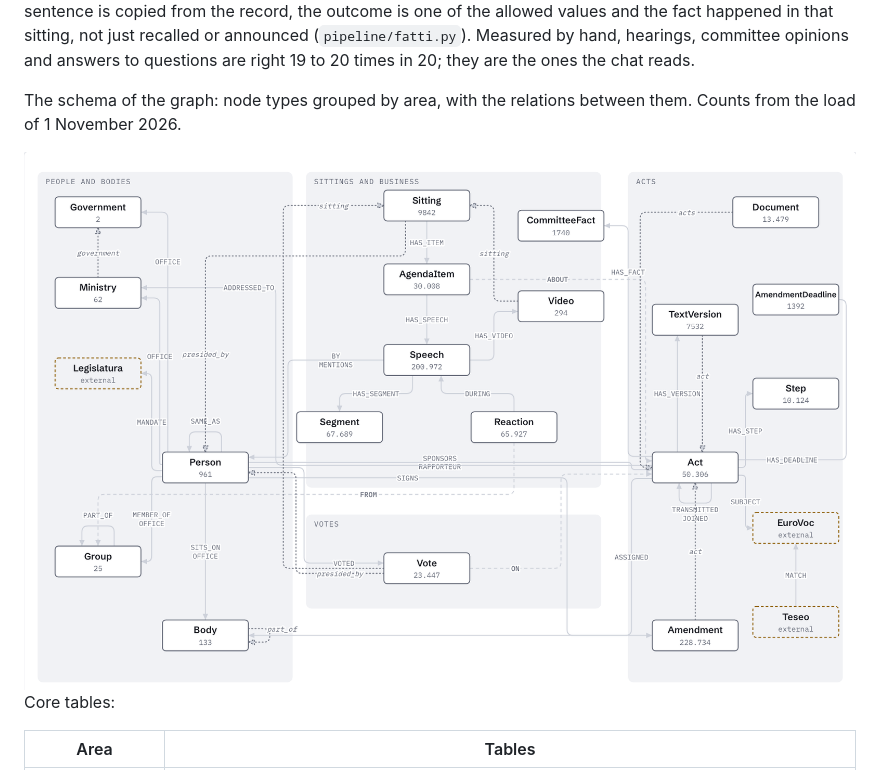
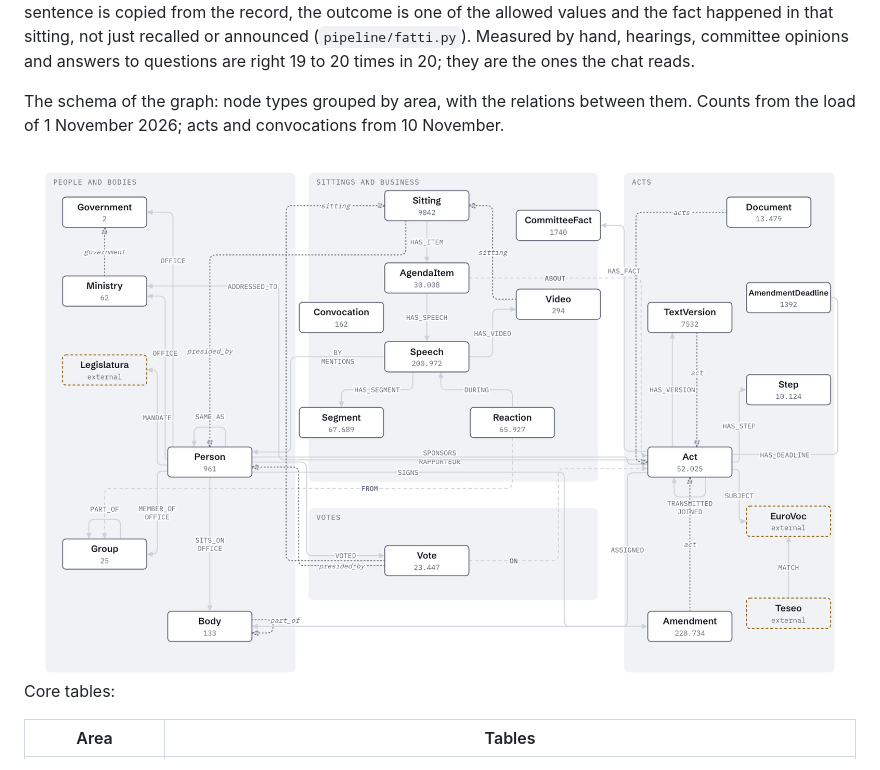
Before and after one commit to Emeierkeio/ParliamentRAG, a Markdown page: README.md, the part around one of its changes. Rendered like a GitHub page; pictures changed too: docs/assets/grafo-chiaro.png.

```diff
--- a/README.md
+++ b/README.md
@@ -98,7 +98,7 @@ The model is a property graph stored in PostgreSQL 16: nodes and edges become ta
 
 The same summaries carry the work of the committees: who was heard, the opinions of the committees, the opinions of the Government and the rapporteur on amendments, the steps of a bill, the answers to questions. A language model reads the summary of each agenda item through the Batch API and returns the facts, each with the sentence it comes from; a fact enters `committee_fact` (`Act -HAS_FACT-> CommitteeFact`) only if that sentence is copied from the record, the outcome is one of the allowed values and the fact happened in that sitting, not just recalled or announced (`pipeline/fatti.py`). Measured by hand, hearings, committee opinions and answers to questions are right 19 to 20 times in 20; they are the ones the chat reads.
 
-The schema of the graph: node types grouped by area, with the relations between them. Counts from the load of 1 November 2026.
+The schema of the graph: node types grouped by area, with the relations between them. Counts from the load of 1 November 2026; acts and convocations from 10 November.
 
 <picture>
   <source media="(prefers-color-scheme: dark)" srcset="docs/assets/grafo-scuro.png">
```
Also changed, not shown: other parts of README.md (+1 -1 lines), docs/sviluppo.md (+1 -1 lines), docs/assets/grafo-scuro.png, 4 other files.
